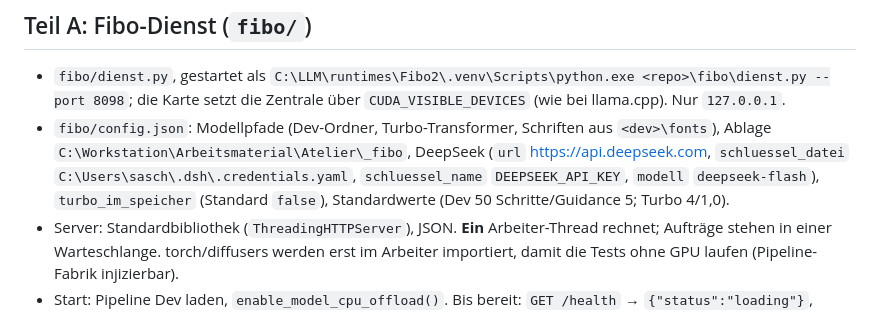
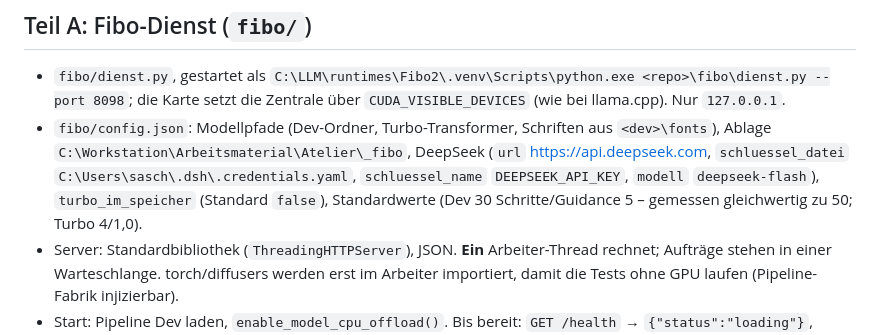
Before and after one commit to Awardin/KI-Zentrale, a Markdown page: SPEC-atelier.md, the part around the change. Rendered like a GitHub page.

Commit message:
Spec Atelier: Dev-Standard 30 Schritte nachgezogen
Co-Authored-By: Claude Opus 5.5 <noreply@anthropic.com>

```diff
--- a/SPEC-atelier.md
+++ b/SPEC-atelier.md
@@ -55,7 +55,7 @@ VGL-Format: `C:\LLM\models\Fibo-2.0-dev\vgl\README.md`.
 - `fibo/config.json`: Modellpfade (Dev-Ordner, Turbo-Transformer, Schriften aus `<dev>\fonts`), Ablage
   `C:\Workstation\Arbeitsmaterial\Atelier\_fibo`, DeepSeek (`url` https://api.deepseek.com, `schluessel_datei`
   `C:\Users\sasch\.dsh\.credentials.yaml`, `schluessel_name` `DEEPSEEK_API_KEY`, `modell` `deepseek-flash`),
-  `turbo_im_speicher` (Standard `false`), Standardwerte (Dev 50 Schritte/Guidance 5; Turbo 4/1,0).
+  `turbo_im_speicher` (Standard `false`), Standardwerte (Dev 30 Schritte/Guidance 5 – gemessen gleichwertig zu 50; Turbo 4/1,0).
 - Server: Standardbibliothek (`ThreadingHTTPServer`), JSON. **Ein** Arbeiter-Thread rechnet; Aufträge stehen in einer
   Warteschlange. torch/diffusers werden erst im Arbeiter importiert, damit die Tests ohne GPU laufen
   (Pipeline-Fabrik injizierbar).
```
